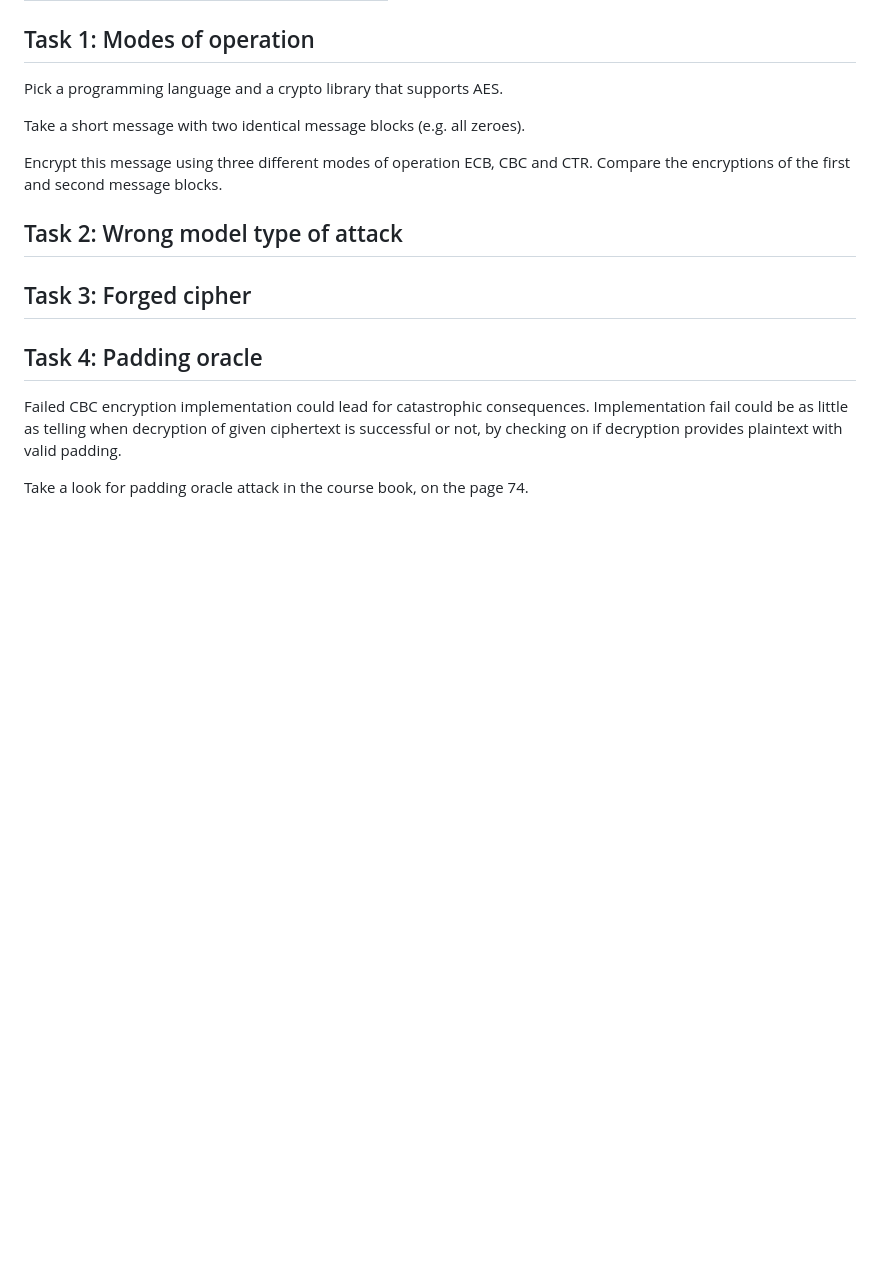
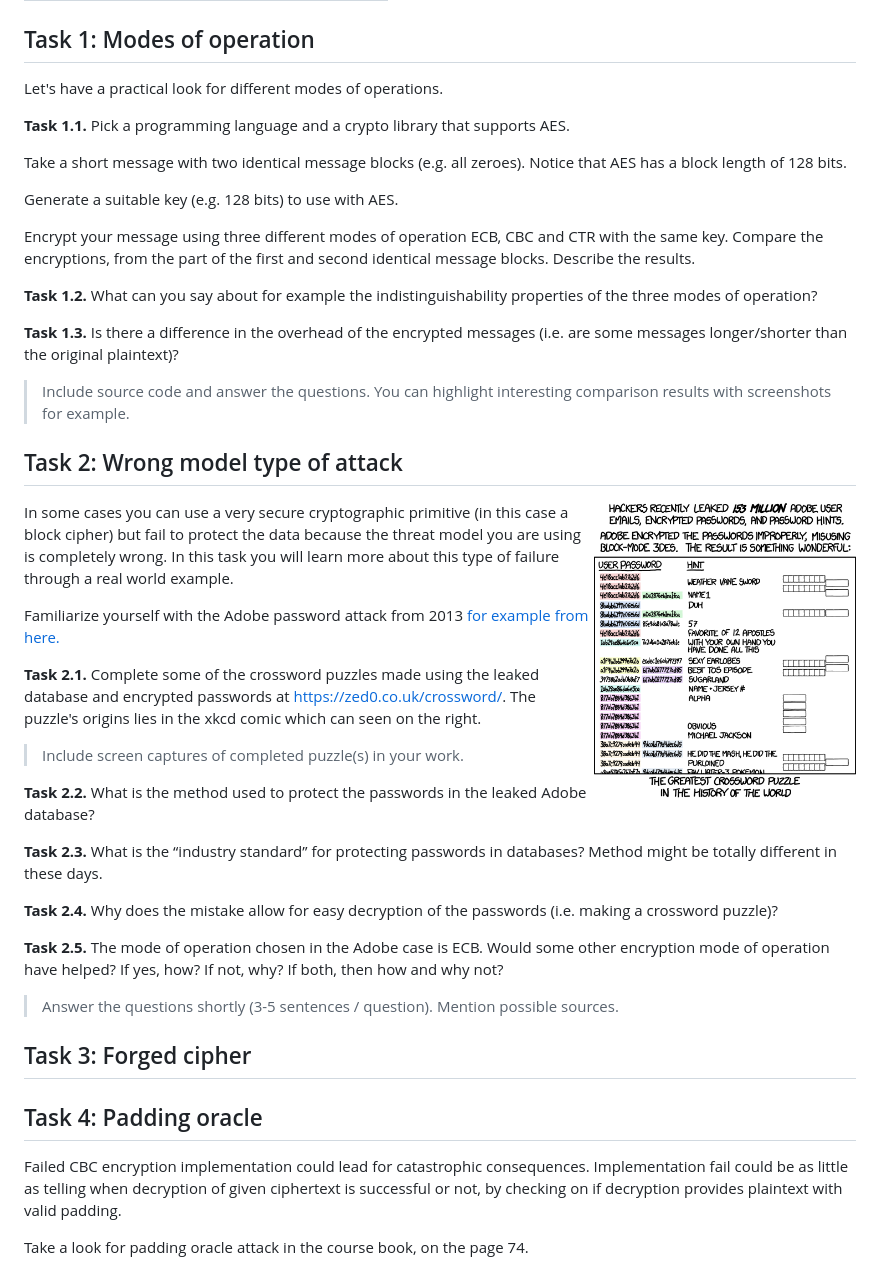
Before and after one commit to ouspg/CryptoCourse, a Markdown page: Week3Exercises/README.md, the part around the change. Drawn GitHub-style; pictures changed too: Week3Exercises/img/encryptic.png (added); blank space fills up the shorter version.

Commit message:
Week 2: Task 1 & 2 update

```diff
--- a/Week3Exercises/README.md
+++ b/Week3Exercises/README.md
@@ -23,13 +23,47 @@ Task 4 | 5 | Padding oracle
 
 ## Task 1: Modes of operation
 
-Pick a programming language and a crypto library that supports AES.
+Let's have a practical look for different modes of operations.
 
-Take a short message with two identical message blocks (e.g. all zeroes).
+**Task 1.1.** Pick a programming language and a crypto library that supports AES.
 
-Encrypt this message using three different modes of operation ECB, CBC and CTR. Compare the encryptions of the first and second message blocks.
+Take a short message with two identical message blocks (e.g. all zeroes). Notice that AES has a block length of 128 bits.
+
+Generate a suitable key (e.g. 128 bits) to use with AES.
+
+Encrypt your message using three different modes of operation ECB, CBC and CTR with the same key. Compare the encryptions, from the part of the first and second identical message blocks. Describe the results.
+
+**Task 1.2.** What can you say about for example the indistinguishability properties of the three modes of operation?
+
+**Task 1.3.** Is there a difference in the overhead of the encrypted messages (i.e. are some messages longer/shorter than the original plaintext)?
+
+> Include source code and answer the questions. You can highlight interesting comparison results with screenshots for example.
 
 ## Task 2: Wrong model type of attack
+
+<p align="right">
+<img src="img/encryptic.png" alt="Random number. Source: XKCD" height="300px" align="right"/>
+</p>
+
+
+In some cases you can use a very secure cryptographic primitive (in this case a block cipher) but fail to protect the data because the threat model you are using is completely wrong. In this task you will learn more about this type of failure through a real world example.
+
+Familiarize yourself with the Adobe password attack from 2013 [for example from here.](https://arstechnica.com/information-technology/2013/11/how-an-epic-blunder-by-adobe-could-strengthen-hand-of-password-crackers/)
+
+**Task 2.1.** Complete some of the crossword puzzles made using the leaked database and encrypted passwords at https://zed0.co.uk/crossword/. The puzzle's origins lies in the xkcd comic which can seen on the right.
+
+ > Include screen captures of completed puzzle(s) in your work.
+
+**Task 2.2.** What is the method used to protect the passwords in the leaked Adobe database?
+
+**Task 2.3.** What is the “industry standard” for protecting passwords in databases? Method might be totally different in these days.
+
+**Task 2.4.** Why does the mistake allow for easy decryption of the passwords (i.e. making a crossword puzzle)?
+
+**Task 2.5.** The mode of operation chosen in the Adobe case is ECB. Would some other encryption mode of operation have helped? If yes, how? If not, why? If both, then how and why not?
+
+
+> Answer the questions shortly (3-5 sentences / question). Mention possible sources.
 
 
 ## Task 3: Forged cipher
```
